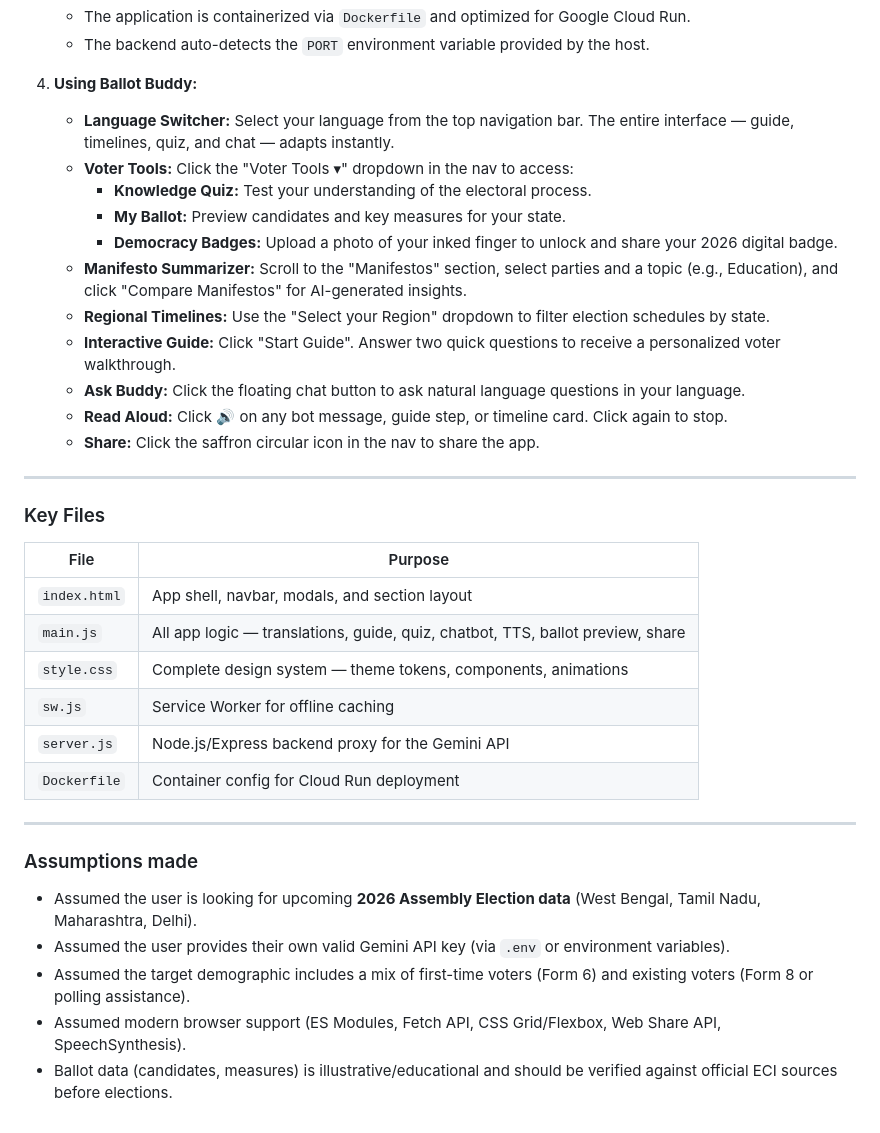
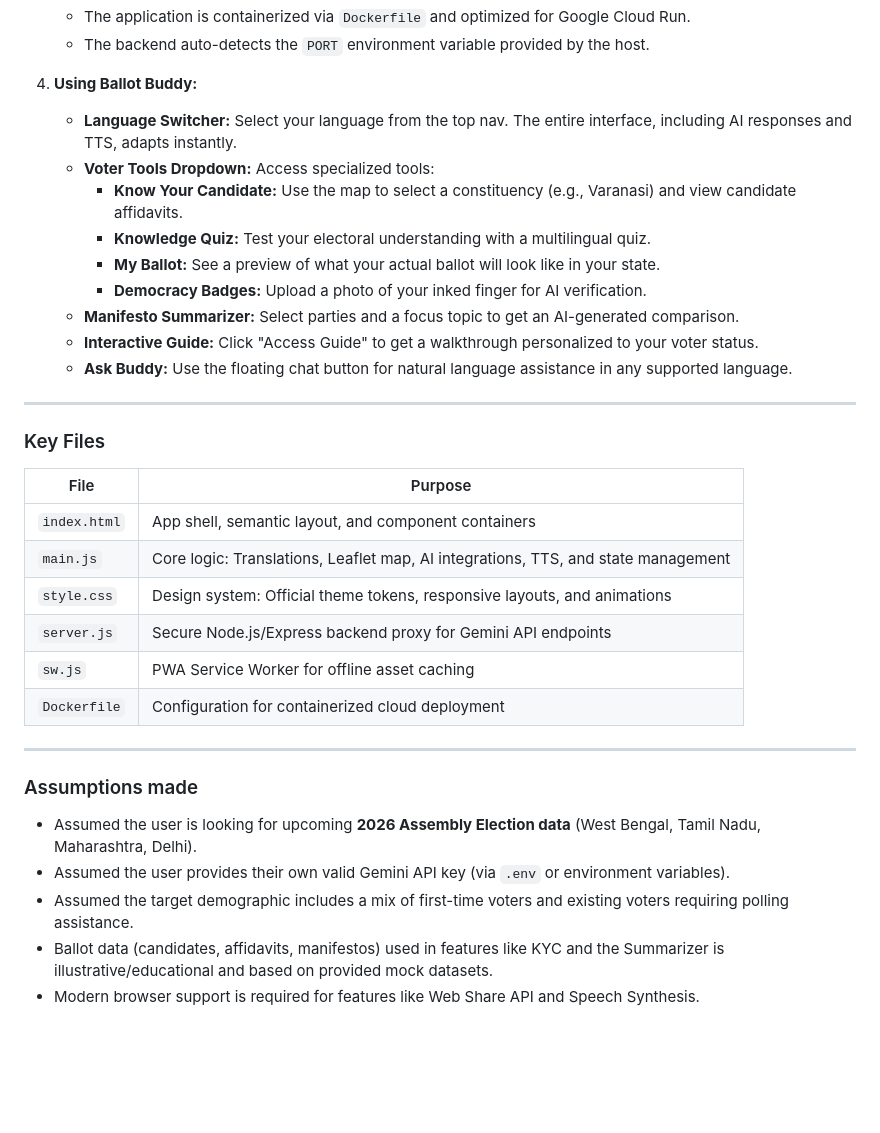
Before and after one commit to MuskaanTimbadiya/BallotBuddy, a Markdown page: README.md, the part around one of its changes. Drawn GitHub-style; blank space fills up the shorter version.

Commit message:
docs: update project README with new features, Leaflet map integration, and refined AI capabilities

```diff
--- a/README.md
+++ b/README.md
@@ -57,29 +61,28 @@ The application was built with the following core principles in mind:
    - The backend auto-detects the `PORT` environment variable provided by the host.
 
 4. **Using Ballot Buddy:**
-    - **Language Switcher:** Select your language from the top navigation bar. The entire interface — guide, timelines, quiz, and chat — adapts instantly.
-    - **Voter Tools:** Click the "Voter Tools ▾" dropdown in the nav to access:
-        - **Knowledge Quiz:** Test your understanding of the electoral process.
-        - **My Ballot:** Preview candidates and key measures for your state.
-        - **Democracy Badges:** Upload a photo of your inked finger to unlock and share your 2026 digital badge.
-    - **Manifesto Summarizer:** Scroll to the "Manifestos" section, select parties and a topic (e.g., Education), and click "Compare Manifestos" for AI-generated insights.
-    - **Regional Timelines:** Use the "Select your Region" dropdown to filter election schedules by state.
-    - **Interactive Guide:** Click "Start Guide". Answer two quick questions to receive a personalized voter walkthrough.
-    - **Ask Buddy:** Click the floating chat button to ask natural language questions in your language.
-    - **Read Aloud:** Click 🔊 on any bot message, guide step, or timeline card. Click again to stop.
-    - **Share:** Click the saffron circular icon in the nav to share the app.
+    - **Language Switcher:** Select your language from the top nav. The entire interface, including AI responses and TTS, adapts instantly.
+    - **Voter Tools Dropdown:** Access specialized tools:
+        - **Know Your Candidate:** Use the map to select a constituency (e.g., Varanasi) and view candidate affidavits.
+        - **Knowledge Quiz:** Test your electoral understanding with a multilingual quiz.
+        - **My Ballot:** See a preview of what your actual ballot will look like in your state.
+        - **Democracy Badges:** Upload a photo of your inked finger for AI verification.
+    - **Manifesto Summarizer:** Select parties and a focus topic to get an AI-generated comparison.
+    - **Interactive Guide:** Click "Access Guide" to get a walkthrough personalized to your voter status.
+    - **Ask Buddy:** Use the floating chat button for natural language assistance in any supported language.
+
 ---
 
 ### Key Files
 
 | File | Purpose |
 |---|---|
-| `index.html` | App shell, navbar, modals, and section layout |
-| `main.js` | All app logic — translations, guide, quiz, chatbot, TTS, ballot preview, share |
-| `style.css` | Complete design system — theme tokens, components, animations |
-| `sw.js` | Service Worker for offline caching |
-| `server.js` | Node.js/Express backend proxy for the Gemini API |
-| `Dockerfile` | Container config for Cloud Run deployment |
+| `index.html` | App shell, semantic layout, and component containers |
+| `main.js` | Core logic: Translations, Leaflet map, AI integrations, TTS, and state management |
+| `style.css` | Design system: Official theme tokens, responsive layouts, and animations |
+| `server.js` | Secure Node.js/Express backend proxy for Gemini API endpoints |
+| `sw.js` | PWA Service Worker for offline asset caching |
+| `Dockerfile` | Configuration for containerized cloud deployment |
 
 ---
 
@@ -87,6 +90,6 @@ The application was built with the following core principles in mind:
 
 - Assumed the user is looking for upcoming **2026 Assembly Election data** (West Bengal, Tamil Nadu, Maharashtra, Delhi).
 - Assumed the user provides their own valid Gemini API key (via `.env` or environment variables).
-- Assumed the target demographic includes a mix of first-time voters (Form 6) and existing voters (Form 8 or polling assistance).
-- Assumed modern browser support (ES Modules, Fetch API, CSS Grid/Flexbox, Web Share API, SpeechSynthesis).
-- Ballot data (candidates, measures) is illustrative/educational and should be verified against official ECI sources before elections.
+- Assumed the target demographic includes a mix of first-time voters and existing voters requiring polling assistance.
+- Ballot data (candidates, affidavits, manifestos) used in features like KYC and the Summarizer is illustrative/educational and based on provided mock datasets.
+- Modern browser support is required for features like Web Share API and Speech Synthesis.
```
Also changed, not shown: other parts of README.md (+20 -16 lines).
